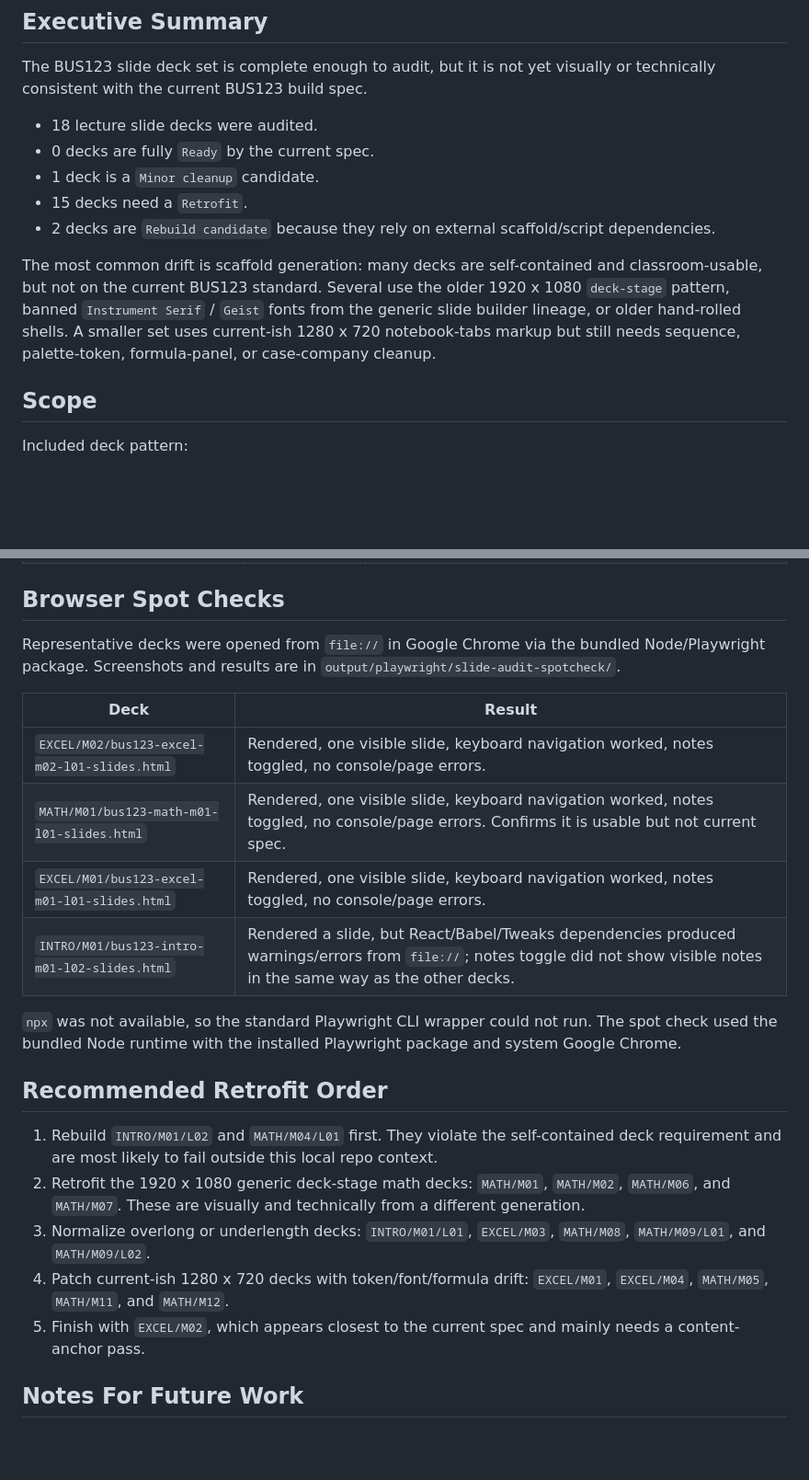
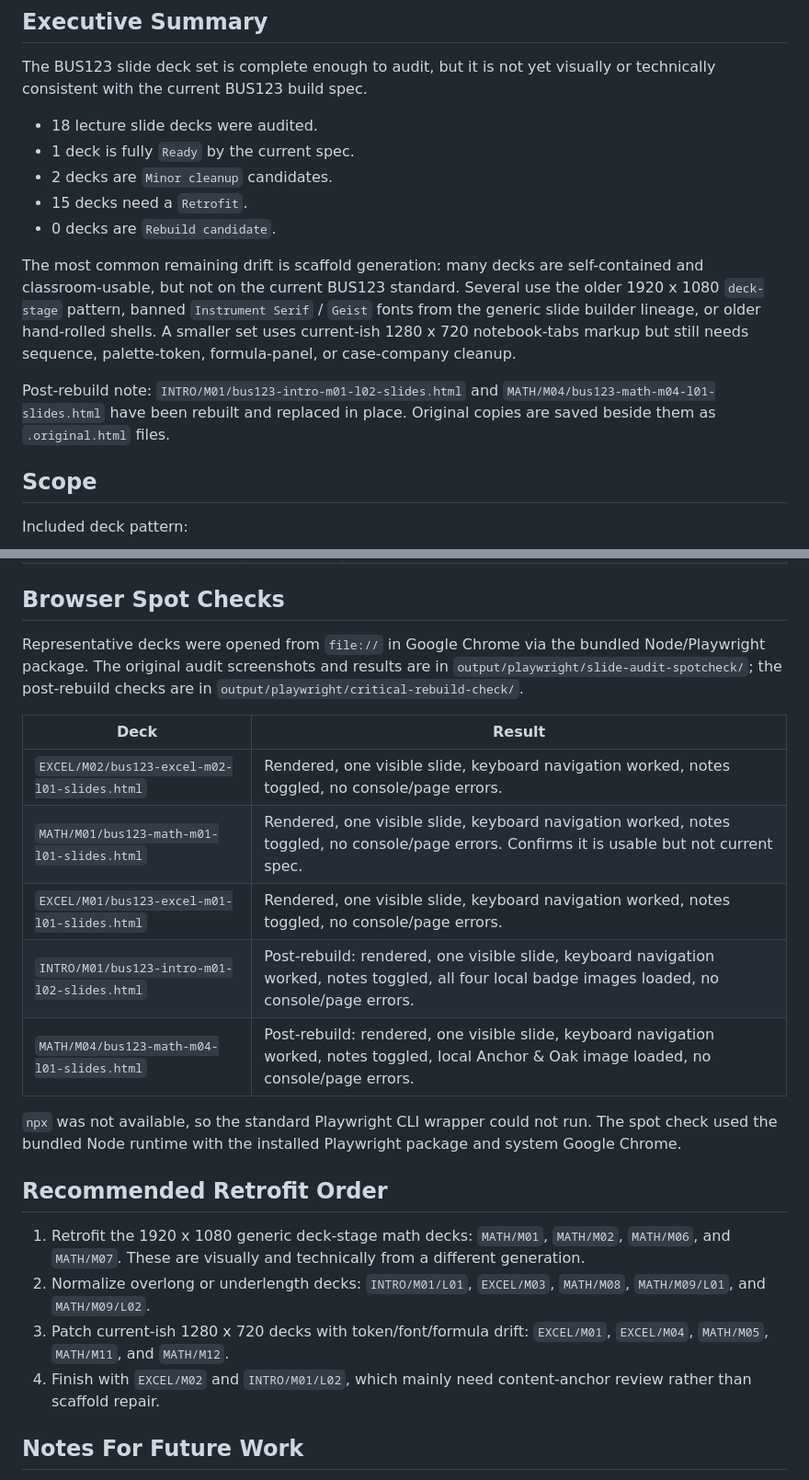
Before and after one commit to bevitts-design/BUS123-Solving-Business-Problems-with-Technology, a Markdown page: audits/bus123-html-slide-consistency-audit.md, 2 parts joined by grey strips. Shown at 92% size. GitHub-like rendering; blank space fills up the shorter version.

```diff
--- a/audits/bus123-html-slide-consistency-audit.md
+++ b/audits/bus123-html-slide-consistency-audit.md
@@ -9,12 +9,14 @@ Audit target: current BUS123 `bus123-branded-slides` build spec, especially the
 The BUS123 slide deck set is complete enough to audit, but it is not yet visually or technically consistent with the current BUS123 build spec.
 
 - 18 lecture slide decks were audited.
-- 0 decks are fully `Ready` by the current spec.
-- 1 deck is a `Minor cleanup` candidate.
+- 1 deck is fully `Ready` by the current spec.
+- 2 decks are `Minor cleanup` candidates.
 - 15 decks need a `Retrofit`.
-- 2 decks are `Rebuild candidate` because they rely on external scaffold/script dependencies.
+- 0 decks are `Rebuild candidate`.
 
-The most common drift is scaffold generation: many decks are self-contained and classroom-usable, but not on the current BUS123 standard. Several use the older 1920 x 1080 `deck-stage` pattern, banned `Instrument Serif` / `Geist` fonts from the generic slide builder lineage, or older hand-rolled shells. A smaller set uses current-ish 1280 x 720 notebook-tabs markup but still needs sequence, palette-token, formula-panel, or case-company cleanup.
+The most common remaining drift is scaffold generation: many decks are self-contained and classroom-usable, but not on the current BUS123 standard. Several use the older 1920 x 1080 `deck-stage` pattern, banned `Instrument Serif` / `Geist` fonts from the generic slide builder lineage, or older hand-rolled shells. A smaller set uses current-ish 1280 x 720 notebook-tabs markup but still needs sequence, palette-token, formula-panel, or case-company cleanup.
+
+Post-rebuild note: `INTRO/M01/bus123-intro-m01-l02-slides.html` and `MATH/M04/bus123-math-m04-l01-slides.html` have been rebuilt and replaced in place. Original copies are saved beside them as `.original.html` files.
 
 ## Scope
 
@@ -85,24 +85,24 @@ Helper script:
 
 ## Browser Spot Checks
 
-Representative decks were opened from `file://` in Google Chrome via the bundled Node/Playwright package. Screenshots and results are in `output/playwright/slide-audit-spotcheck/`.
+Representative decks were opened from `file://` in Google Chrome via the bundled Node/Playwright package. The original audit screenshots and results are in `output/playwright/slide-audit-spotcheck/`; the post-rebuild checks are in `output/playwright/critical-rebuild-check/`.
 
 | Deck | Result |
 |---|---|
 | `EXCEL/M02/bus123-excel-m02-l01-slides.html` | Rendered, one visible slide, keyboard navigation worked, notes toggled, no console/page errors. |
 | `MATH/M01/bus123-math-m01-l01-slides.html` | Rendered, one visible slide, keyboard navigation worked, notes toggled, no console/page errors. Confirms it is usable but not current spec. |
 | `EXCEL/M01/bus123-excel-m01-l01-slides.html` | Rendered, one visible slide, keyboard navigation worked, notes toggled, no console/page errors. |
-| `INTRO/M01/bus123-intro-m01-l02-slides.html` | Rendered a slide, but React/Babel/Tweaks dependencies produced warnings/errors from `file://`; notes toggle did not show visible notes in the same way as the other decks. |
+| `INTRO/M01/bus123-intro-m01-l02-slides.html` | Post-rebuild: rendered, one visible slide, keyboard navigation worked, notes toggled, all four local badge images loaded, no console/page errors. |
+| `MATH/M04/bus123-math-m04-l01-slides.html` | Post-rebuild: rendered, one visible slide, keyboard navigation worked, notes toggled, local Anchor & Oak image loaded, no console/page errors. |
 
 `npx` was not available, so the standard Playwright CLI wrapper could not run. The spot check used the bundled Node runtime with the installed Playwright package and system Google Chrome.
 
 ## Recommended Retrofit Order
 
-1. Rebuild `INTRO/M01/L02` and `MATH/M04/L01` first. They violate the self-contained deck requirement and are most likely to fail outside this local repo context.
-2. Retrofit the 1920 x 1080 generic deck-stage math decks: `MATH/M01`, `MATH/M02`, `MATH/M06`, and `MATH/M07`. These are visually and technically from a different generation.
-3. Normalize overlong or underlength decks: `INTRO/M01/L01`, `EXCEL/M03`, `MATH/M08`, `MATH/M09/L01`, and `MATH/M09/L02`.
-4. Patch current-ish 1280 x 720 decks with token/font/formula drift: `EXCEL/M01`, `EXCEL/M04`, `MATH/M05`, `MATH/M11`, and `MATH/M12`.
-5. Finish with `EXCEL/M02`, which appears closest to the current spec and mainly needs a content-anchor pass.
+1. Retrofit the 1920 x 1080 generic deck-stage math decks: `MATH/M01`, `MATH/M02`, `MATH/M06`, and `MATH/M07`. These are visually and technically from a different generation.
+2. Normalize overlong or underlength decks: `INTRO/M01/L01`, `EXCEL/M03`, `MATH/M08`, `MATH/M09/L01`, and `MATH/M09/L02`.
+3. Patch current-ish 1280 x 720 decks with token/font/formula drift: `EXCEL/M01`, `EXCEL/M04`, `MATH/M05`, `MATH/M11`, and `MATH/M12`.
+4. Finish with `EXCEL/M02` and `INTRO/M01/L02`, which mainly need content-anchor review rather than scaffold repair.
 
 ## Notes For Future Work
 
```
Also changed, not shown: other parts of audits/bus123-html-slide-consistency-audit.md (+11 -13 lines).
